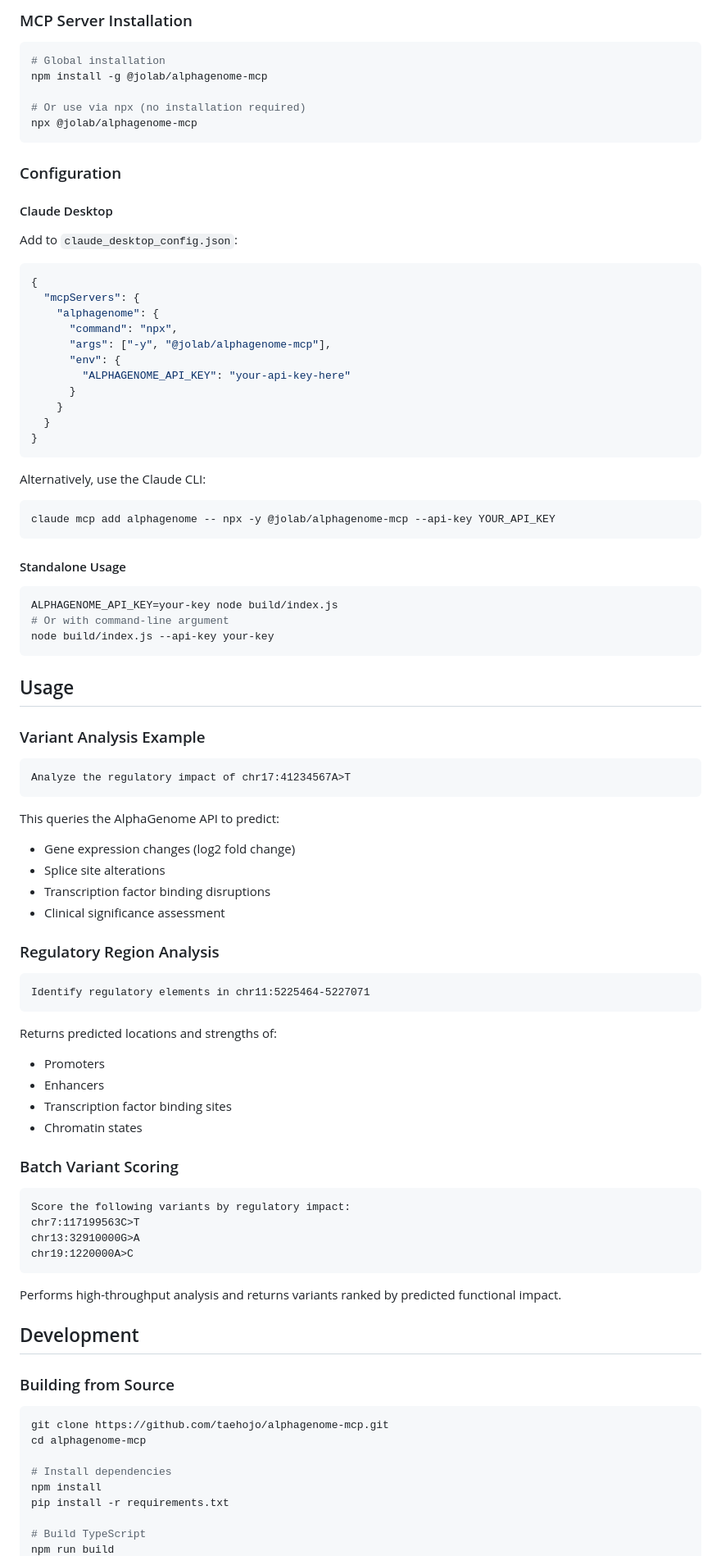
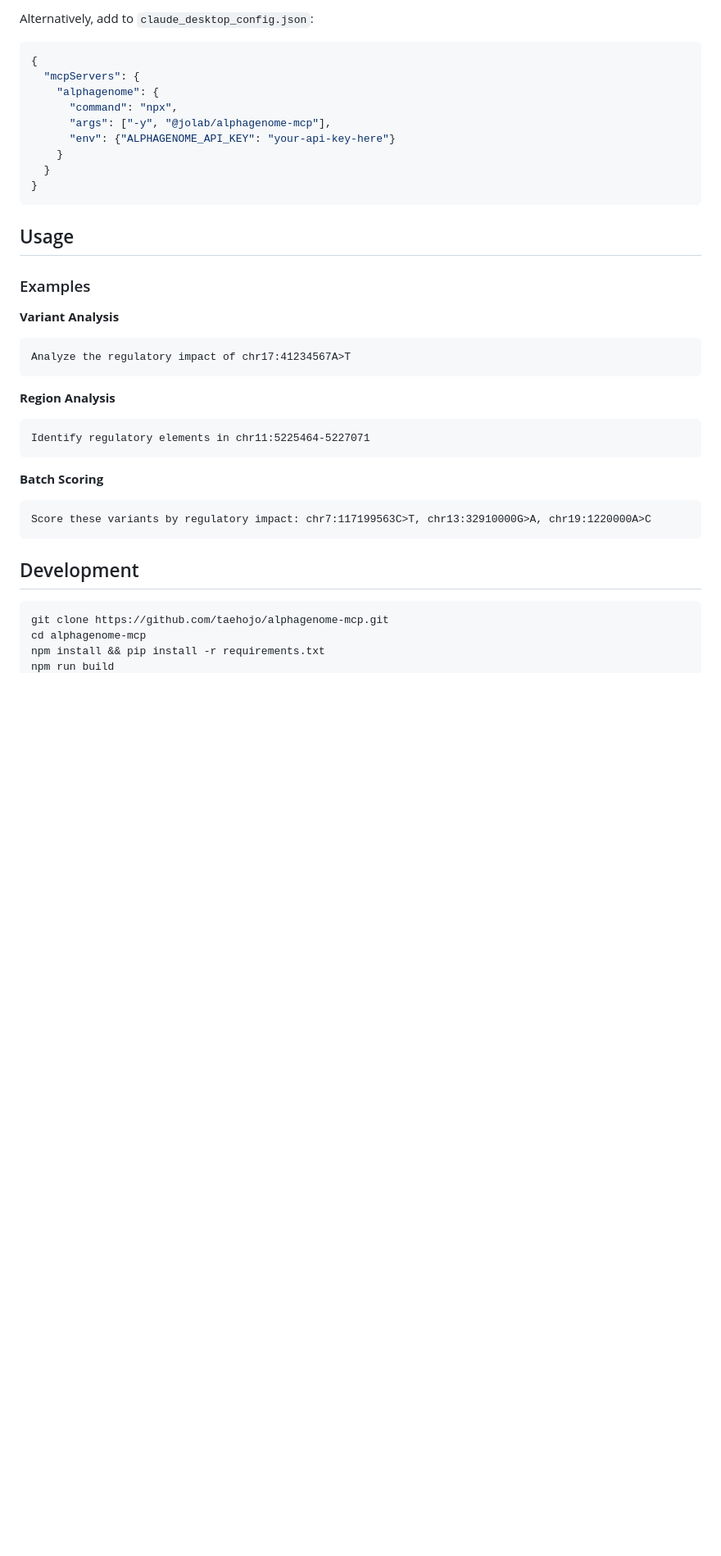
Before and after one commit to taehojo/alphagenome-mcp, a Markdown page: README.md, the part around the change printed below. Shown: that part at 82% size. GitHub-like rendering; blank space fills up the shorter version.

````diff
--- a/README.md
+++ b/README.md
@@ -70,20 +43,6 @@ pip install alphagenome numpy
 ```
 
-### MCP Server Installation
-
-```bash
-# Global installation
-npm install -g @jolab/alphagenome-mcp
-
-# Or use via npx (no installation required)
-npx @jolab/alphagenome-mcp
-```
-
-### Configuration
-
-#### Claude Desktop
-
-Add to `claude_desktop_config.json`:
+Alternatively, add to `claude_desktop_config.json`:
 
 ```json
 {
@@ -91,76 +50,35 @@ Add to `claude_desktop_config.json`:
     "alphagenome": {
       "command": "npx",
       "args": ["-y", "@jolab/alphagenome-mcp"],
-      "env": {
-        "ALPHAGENOME_API_KEY": "your-api-key-here"
-      }
+      "env": {"ALPHAGENOME_API_KEY": "your-api-key-here"}
     }
   }
 }
 ```
 
-Alternatively, use the Claude CLI:
-
-```bash
-claude mcp add alphagenome -- npx -y @jolab/alphagenome-mcp --api-key YOUR_API_KEY
-```
-
-#### Standalone Usage
-
-```bash
-ALPHAGENOME_API_KEY=your-key node build/index.js
-# Or with command-line argument
-node build/index.js --api-key your-key
-```
-
 ## Usage
 
-### Variant Analysis Example
+### Examples
 
+**Variant Analysis**
 ```
 Analyze the regulatory impact of chr17:41234567A>T
 ```
 
-This queries the AlphaGenome API to predict:
-- Gene expression changes (log2 fold change)
-- Splice site alterations
-- Transcription factor binding disruptions
-- Clinical significance assessment
-
-### Regulatory Region Analysis
-
+**Region Analysis**
 ```
 Identify regulatory elements in chr11:5225464-5227071
 ```
 
-Returns predicted locations and strengths of:
-- Promoters
-- Enhancers
-- Transcription factor binding sites
-- Chromatin states
-
-### Batch Variant Scoring
-
+**Batch Scoring**
 ```
-Score the following variants by regulatory impact:
-chr7:117199563C>T
-chr13:32910000G>A
-chr19:1220000A>C
+Score these variants by regulatory impact: chr7:117199563C>T, chr13:32910000G>A, chr19:1220000A>C
 ```
 
-Performs high-throughput analysis and returns variants ranked by predicted functional impact.
-
 ## Development
-
-### Building from Source
 
 ```bash
 git clone https://github.com/taehojo/alphagenome-mcp.git
 cd alphagenome-mcp
-
-# Install dependencies
-npm install
-pip install -r requirements.txt
-
-# Build TypeScript
+npm install && pip install -r requirements.txt
 npm run build
````
Also changed, not shown: other parts of README.md (+39 -124 lines).
